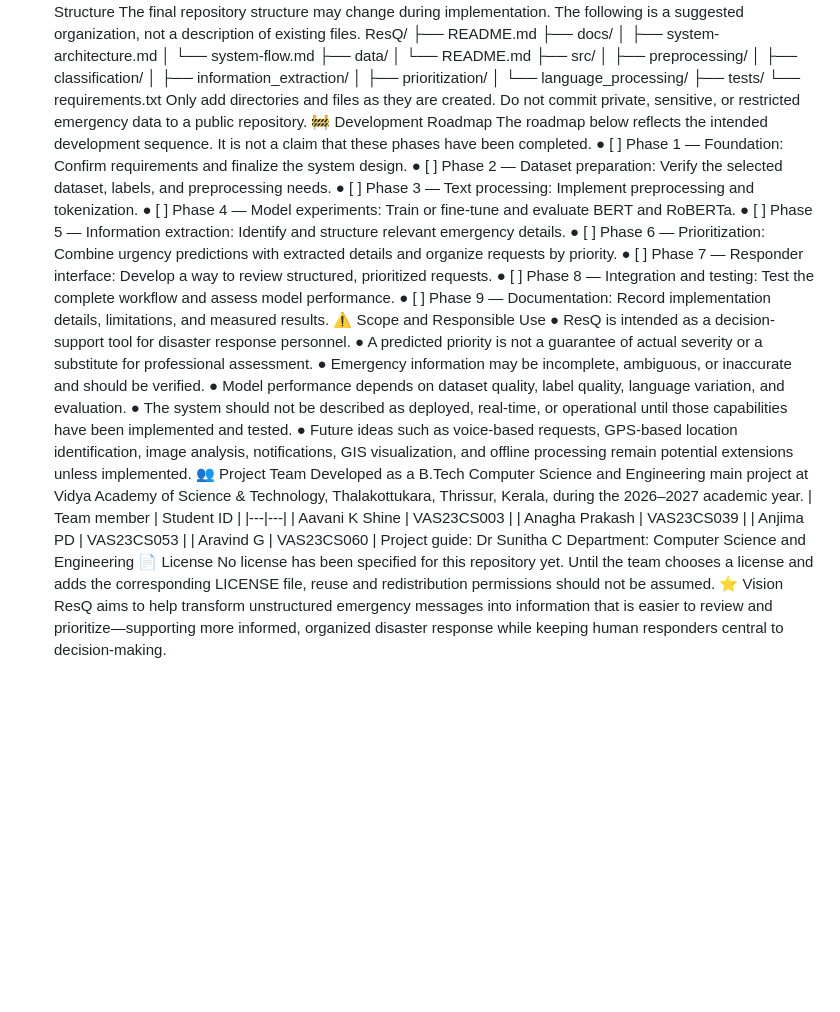
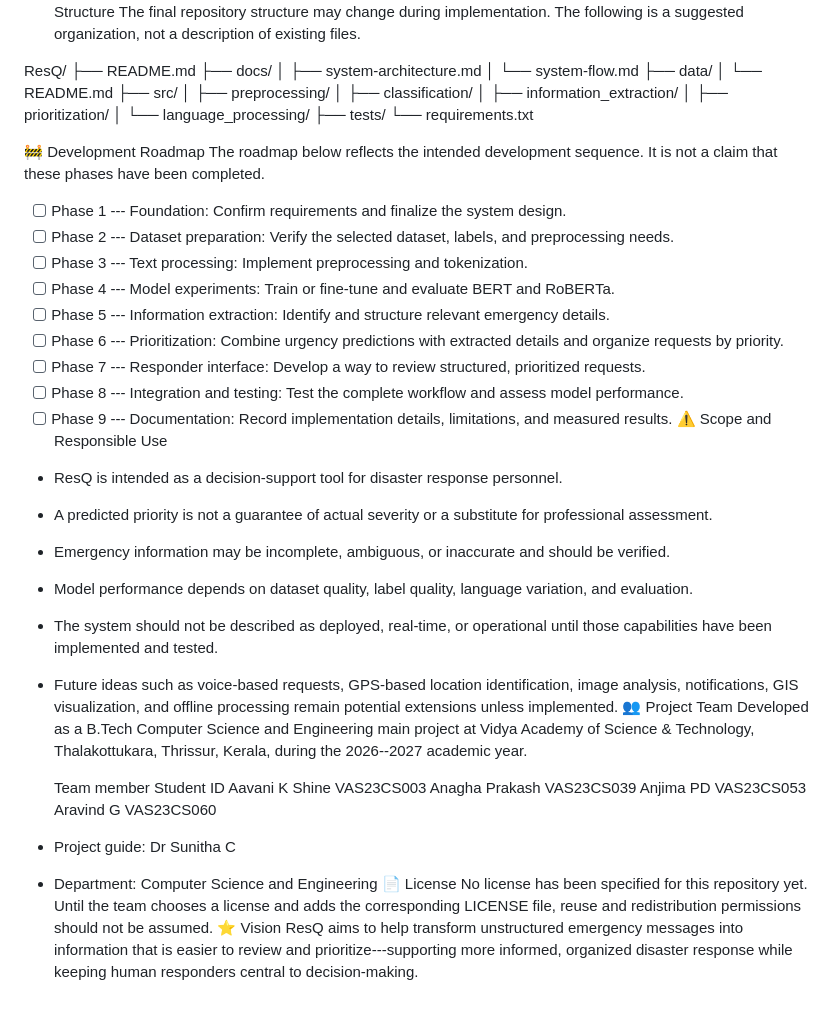
Before and after one commit to VAST-CSE/2023-27-MAIN-A7-ResQ, a Markdown page: README.md, the part around one of its changes. Rendered like a GitHub page; blank space fills up the shorter version.

Commit message:
Refine README for clarity and structure

```diff
--- a/README.md
+++ b/README.md
@@ -129,5 +205,8 @@ The exact libraries, web framework, database, dataset name, and deployment setup
 🗂️ Proposed Project Structure
-The final repository structure may change during implementation. The following is a suggested organization, not a description of existing files.
+The final repository structure may change during implementation. The
+following is a suggested organization, not a description of existing
+files.
+
 ResQ/
 ├── README.md
 ├── docs/
@@ -143,36 +222,63 @@ ResQ/
 │   └── language_processing/
 ├── tests/
 └── requirements.txt
-Only add directories and files as they are created. Do not commit private, sensitive, or restricted emergency data to a public repository.
+
+
 🚧 Development Roadmap
-The roadmap below reflects the intended development sequence. It is not a claim that these phases have been completed.
-●	[ ] Phase 1 — Foundation: Confirm requirements and finalize the system design.
-●	[ ] Phase 2 — Dataset preparation: Verify the selected dataset, labels, and preprocessing needs.
-●	[ ] Phase 3 — Text processing: Implement preprocessing and tokenization.
-●	[ ] Phase 4 — Model experiments: Train or fine-tune and evaluate BERT and RoBERTa.
-●	[ ] Phase 5 — Information extraction: Identify and structure relevant emergency details.
-●	[ ] Phase 6 — Prioritization: Combine urgency predictions with extracted details and organize requests by priority.
-●	[ ] Phase 7 — Responder interface: Develop a way to review structured, prioritized requests.
-●	[ ] Phase 8 — Integration and testing: Test the complete workflow and assess model performance.
-●	[ ] Phase 9 — Documentation: Record implementation details, limitations, and measured results.
+The roadmap below reflects the intended development sequence. It is not
+a claim that these phases have been completed.
+- [ ] Phase 1 --- Foundation: Confirm requirements and finalize
+  the system design.
+- [ ] Phase 2 --- Dataset preparation: Verify the selected
+  dataset, labels, and preprocessing needs.
+- [ ] Phase 3 --- Text processing: Implement preprocessing and
+  tokenization.
+- [ ] Phase 4 --- Model experiments: Train or fine-tune and
+  evaluate BERT and RoBERTa.
+- [ ] Phase 5 --- Information extraction: Identify and structure
+  relevant emergency details.
+- [ ] Phase 6 --- Prioritization: Combine urgency predictions with
+  extracted details and organize requests by priority.
+- [ ] Phase 7 --- Responder interface: Develop a way to review
+  structured, prioritized requests.
+- [ ] Phase 8 --- Integration and testing: Test the complete
+  workflow and assess model performance.
+- [ ] Phase 9 --- Documentation: Record implementation details,
+  limitations, and measured results.
 ⚠️ Scope and Responsible Use
-●	ResQ is intended as a decision-support tool for disaster response personnel.
-●	A predicted priority is not a guarantee of actual severity or a substitute for professional assessment.
-●	Emergency information may be incomplete, ambiguous, or inaccurate and should be verified.
-●	Model performance depends on dataset quality, label quality, language variation, and evaluation.
-●	The system should not be described as deployed, real-time, or operational until those capabilities have been implemented and tested.
-●	Future ideas such as voice-based requests, GPS-based location identification, image analysis, notifications, GIS visualization, and offline processing remain potential extensions unless implemented.
+- ResQ is intended as a decision-support tool for disaster response
+  personnel.
+- A predicted priority is not a guarantee of actual severity or a
+  substitute for professional assessment.
+- Emergency information may be incomplete, ambiguous, or inaccurate
+  and should be verified.
+- Model performance depends on dataset quality, label quality,
+  language variation, and evaluation.
+- The system should not be described as deployed, real-time, or
+  operational until those capabilities have been implemented and
+  tested.
+- Future ideas such as voice-based requests, GPS-based location
+  identification, image analysis, notifications, GIS visualization,
+  and offline processing remain potential extensions unless
+  implemented.
 👥 Project Team
-Developed as a B.Tech Computer Science and Engineering main project at Vidya Academy of Science & Technology, Thalakottukara, Thrissur, Kerala, during the 2026–2027 academic year.
-| Team member | Student ID |
-|---|---|
-| Aavani K Shine | VAS23CS003 |
-| Anagha Prakash | VAS23CS039 |
-| Anjima PD | VAS23CS053 |
-| Aravind G | VAS23CS060 |
-Project guide: Dr Sunitha C
-Department: Computer Science and Engineering
+Developed as a B.Tech Computer Science and Engineering main project at
+Vidya Academy of Science & Technology, Thalakottukara, Thrissur,
+Kerala, during the 2026--2027 academic year.
+
+  Team member      Student ID
+  Aavani K Shine   VAS23CS003
+  Anagha Prakash   VAS23CS039
+  Anjima PD        VAS23CS053
+  Aravind G        VAS23CS060
+- Project guide: Dr Sunitha C
+- Department: Computer Science and Engineering
 📄 License
-No license has been specified for this repository yet. Until the team chooses a license and adds the corresponding LICENSE file, reuse and redistribution permissions should not be assumed.
+No license has been specified for this repository yet. Until the team
+chooses a license and adds the corresponding LICENSE file, reuse and
+redistribution permissions should not be assumed.
 ⭐ Vision
-ResQ aims to help transform unstructured emergency messages into information that is easier to review and prioritize—supporting more informed, organized disaster response while keeping human responders central to decision-making.
+ResQ aims to help transform unstructured emergency messages into
+information that is easier to review and prioritize---supporting more
+informed, organized disaster response while keeping human responders
+central to decision-making.
```
Also changed, not shown: other parts of README.md (+190 -114 lines).
